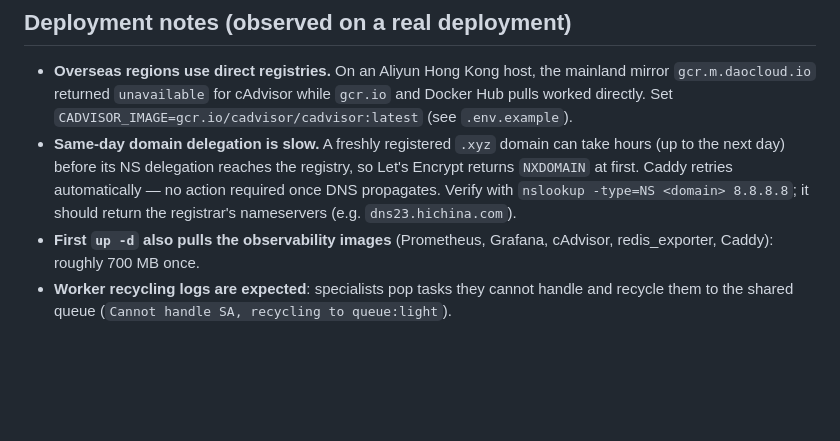
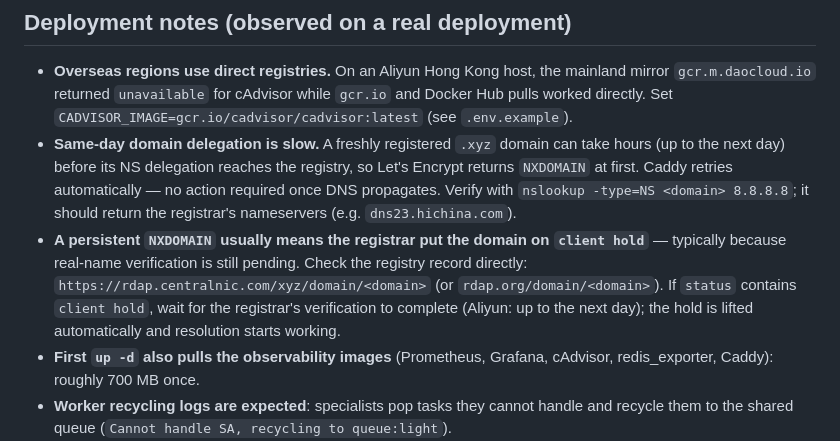
Before and after one commit to BOSS-Dominic/Distributed-AI-Inference-Task-Queue-System, a Markdown page: docs/cloud-deploy.md, the part around the change. Drawn GitHub-style; blank space fills up the shorter version.

Commit message:
Document client-hold troubleshooting for NXDOMAIN domains

```diff
--- a/docs/cloud-deploy.md
+++ b/docs/cloud-deploy.md
@@ -148,6 +148,13 @@ rules in place for future demos.
   automatically — no action required once DNS propagates. Verify with
   `nslookup -type=NS <domain> 8.8.8.8`; it should return the registrar's
   nameservers (e.g. `dns23.hichina.com`).
+- **A persistent `NXDOMAIN` usually means the registrar put the domain on
+  `client hold`** — typically because real-name verification is still pending.
+  Check the registry record directly:
+  `https://rdap.centralnic.com/xyz/domain/<domain>` (or `rdap.org/domain/<domain>`).
+  If `status` contains `client hold`, wait for the registrar's verification to
+  complete (Aliyun: up to the next day); the hold is lifted automatically and
+  resolution starts working.
 - **First `up -d` also pulls the observability images** (Prometheus, Grafana,
   cAdvisor, redis_exporter, Caddy): roughly 700 MB once.
 - **Worker recycling logs are expected**: specialists pop tasks they cannot
```
